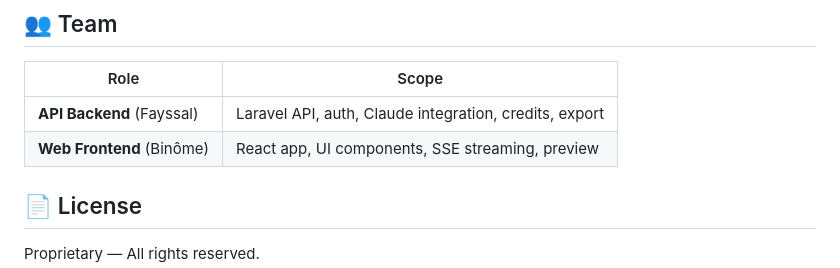
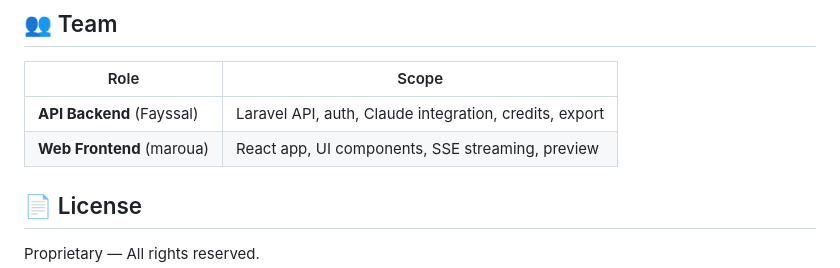
Before and after one commit to MarouaElabbady/lyzard, a Markdown page: README.md, the part around the change. GitHub-like rendering.

Commit message:
Update Web Frontend role from Binôme to maroua

```diff
--- a/README.md
+++ b/README.md
@@ -126,7 +126,7 @@ npm run dev              # http://localhost:5173
 | Role | Scope |
 |---|---|
 | **API Backend** (Fayssal) | Laravel API, auth, Claude integration, credits, export |
-| **Web Frontend** (Binôme) | React app, UI components, SSE streaming, preview |
+| **Web Frontend** (maroua) | React app, UI components, SSE streaming, preview |
 
 ## 📄 License
 
```
